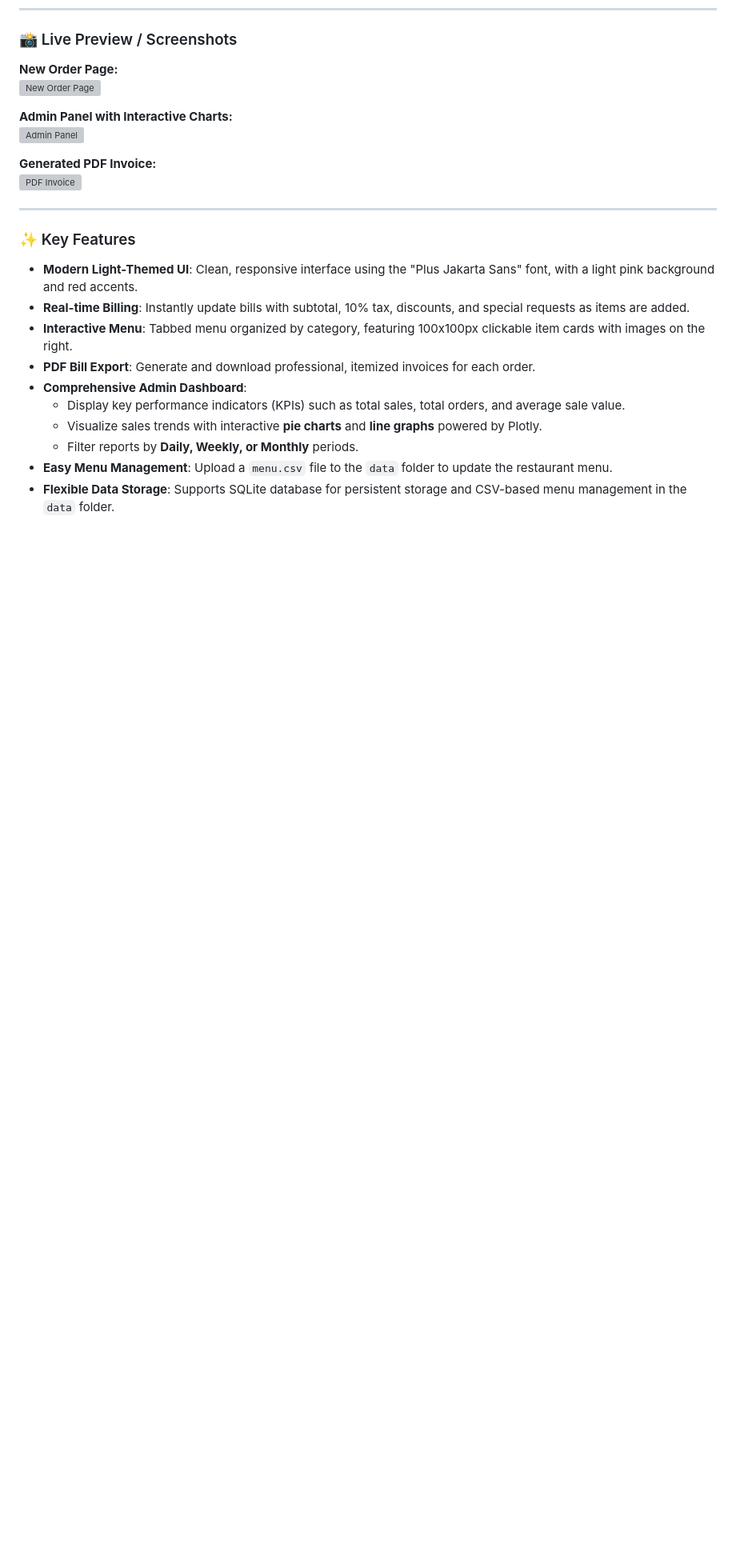
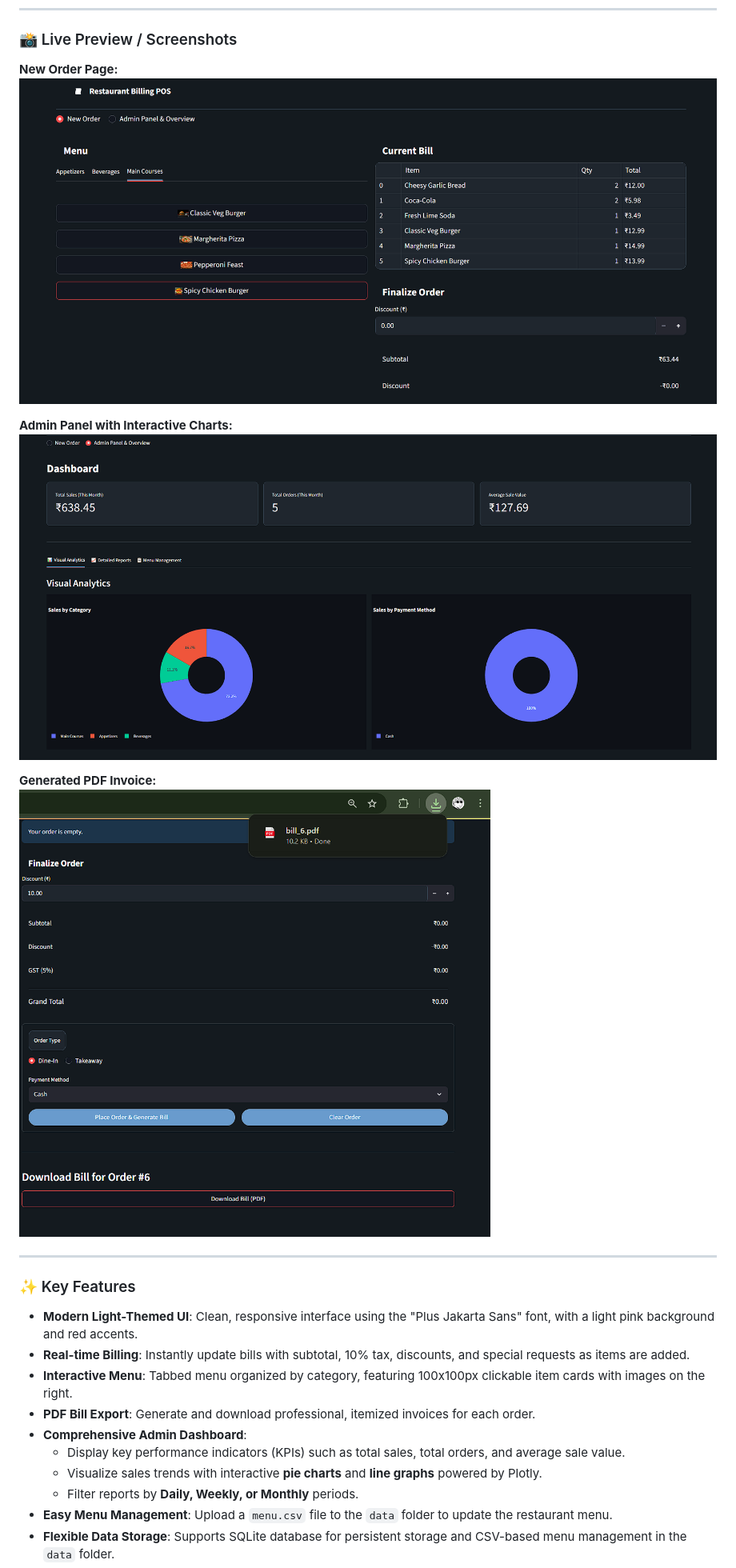
Before and after one commit to VP7985/Restaurant-POS-Analytics-Dashboard, a Markdown page: README.md, the part around the change. Shown at 80% size. Drawn GitHub-style; blank space fills up the shorter version; grey boxes are pictures that could not be loaded.

```diff
--- a/README.md
+++ b/README.md
@@ -13,13 +13,13 @@ Restaurant Billing POS is a modern, efficient Point of Sale (POS) system designe
 ### 📸 Live Preview / Screenshots
 
 **New Order Page:**
-![New Order Page](assets/images/demo/screenshot1.png)
+![New Order Page](assets/demo/screenshot1.png)
 
 **Admin Panel with Interactive Charts:**
-![Admin Panel](assets/images/demo/screenshot3.png)
+![Admin Panel](assets/demo/screenshot3.png)
 
 **Generated PDF Invoice:**
-![PDF Invoice](assets/images/demo/screenshot7.png)
+![PDF Invoice](assets/demo/screenshot7.png)
 
 ---
 
```
